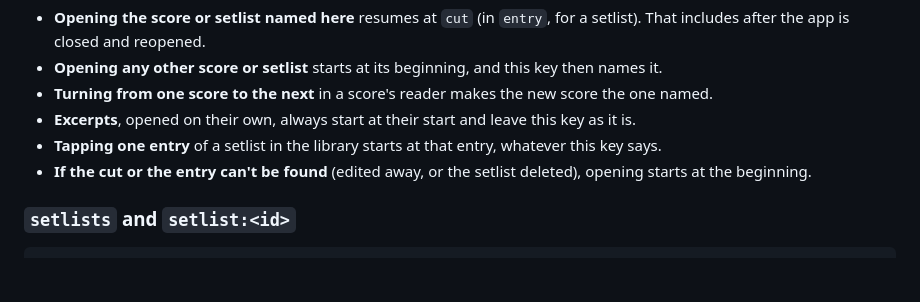
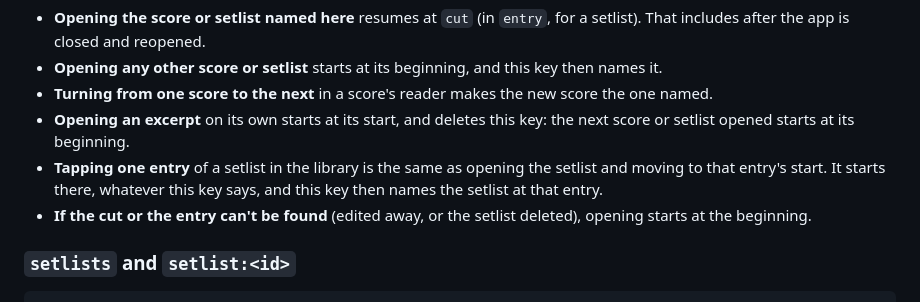
Before and after one commit to goodgriefgnome/volti, a Markdown page: STORAGE.md, the part around the change. GitHub-like rendering; blank space fills up the shorter version.

```diff
--- a/STORAGE.md
+++ b/STORAGE.md
@@ -203,8 +203,11 @@ is read.
   includes after the app is closed and reopened.
 - **Opening any other score or setlist** starts at its beginning, and this key then names it.
 - **Turning from one score to the next** in a score's reader makes the new score the one named.
-- **Excerpts**, opened on their own, always start at their start and leave this key as it is.
-- **Tapping one entry** of a setlist in the library starts at that entry, whatever this key says.
+- **Opening an excerpt** on its own starts at its start, and deletes this key: the next score or
+  setlist opened starts at its beginning.
+- **Tapping one entry** of a setlist in the library is the same as opening the setlist and moving
+  to that entry's start. It starts there, whatever this key says, and this key then names the
+  setlist at that entry.
 - **If the cut or the entry can't be found** (edited away, or the setlist deleted), opening
   starts at the beginning.
 
```
Also changed, not shown: STORAGE-PLAN.md (+9 -5 lines).
